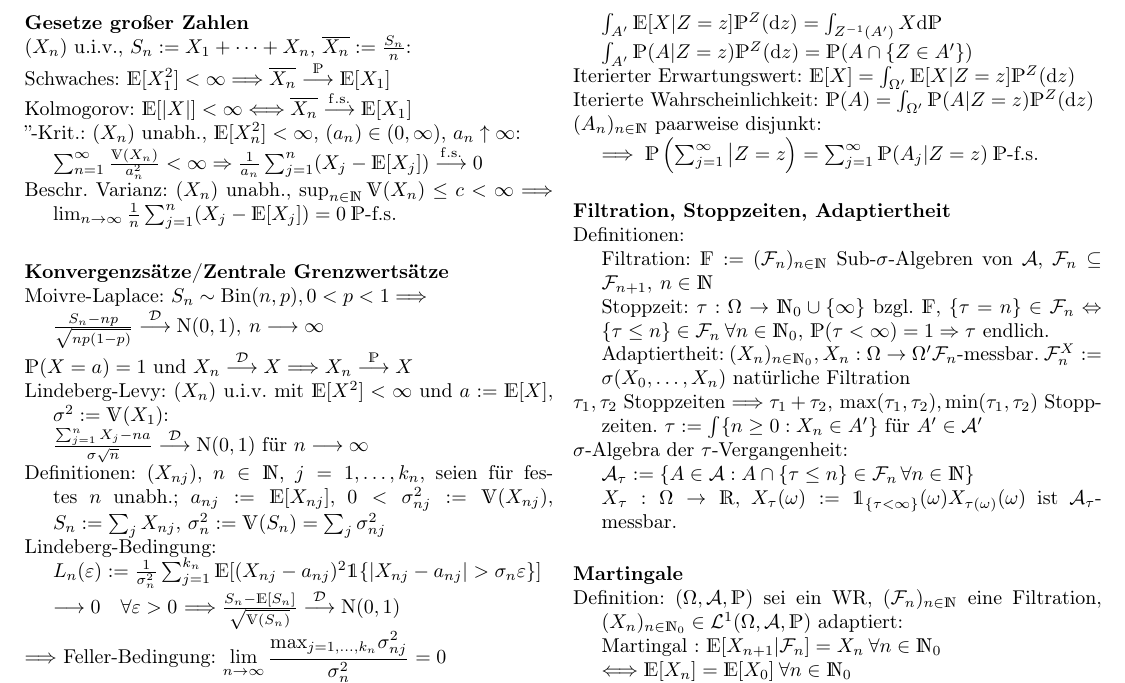
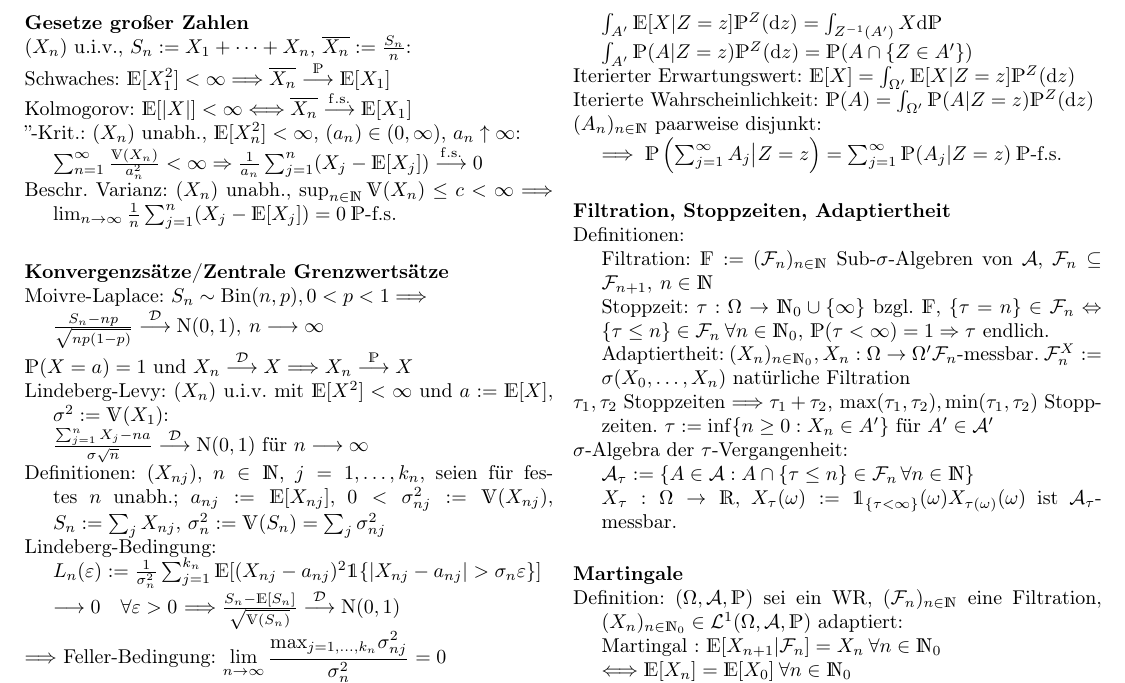
Before and after one commit to lukasnor/Wahrscheinlichkeitstheorie, a LaTeX document (zsmfsg.tex): part of page 2 of 2, cut so that both start at the same text. Compiled offline with pdfLaTeX.

Commit message:
minor changes

```diff
--- a/zsmfsg.tex
+++ b/zsmfsg.tex
@@ -205,14 +205,14 @@ $\int_{A'} \P(A|Z=z)\P^Z(\d z) =\P(A\cap\{Z\in A'\})$\parh
 Iterierter Erwartungswert: $\E{X}=\int_{\Omega'}\cE{X}{Z=z}\P^Z(\d z)$\parh
 Iterierte Wahrscheinlichkeit: $\P(A)=\int_{\Omega'}\P(A|Z=z)\P^Z(\d z)$\parh
 $(A_n)_{n\in\N}$ paarweise disjunkt:\\
-$\implies \P\left(\sum_{j=1}^\infty\big|Z=z\right)=\sum_{j=1}^\infty \P(A_j|Z=z) \: \P$-f.s.
+$\implies \P\left(\sum_{j=1}^\infty A_j\big|Z=z\right)=\sum_{j=1}^\infty \P(A_j|Z=z) \: \P$-f.s.
 
 \paragraph{Filtration, Stoppzeiten, Adaptiertheit}\hspace{0pt}\parh
 Definitionen:\\
 Filtration: $\mathds{F}:=(\F_n)_{n\in\N}$ Sub-$\sigma$-Algebren von $\A$, $\F_n\subseteq\F_{n+1},\:n\in\N$\\
 Stoppzeit: $\tau:\Omega \to \N_0 \cup \{\infty\}$ bzgl. $\mathds{F}$, $\{\tau=n\}\in\F_n \Leftrightarrow\{\tau\leq n\}\in\F_n\:\forall n\in\N_0$, $\P(\tau<\infty)=1 \Rightarrow \tau$ endlich.\\
 Adaptiertheit: $(X_n)_{n\in\N_0},\:X_n:\Omega\to\Omega' \F_n$-messbar. $\F_n^X:=\sigma(X_0,\dots,X_n)$ natürliche Filtration\parh
-$\tau_1, \tau_2$ Stoppzeiten $\Longrightarrow \tau_1+\tau_2,\,\max(\tau_1,\tau_2),\min(\tau_1,\tau_2)$ Stoppzeiten. $\tau := \int\{n\geq0:X_n\in A'\}$ für $A'\in\A'$\parh
+$\tau_1, \tau_2$ Stoppzeiten $\Longrightarrow \tau_1+\tau_2,\,\max(\tau_1,\tau_2),\min(\tau_1,\tau_2)$ Stoppzeiten. $\tau := \inf \{n\geq0:X_n\in A'\}$ für $A'\in\A'$\parh
 $\sigma$-Algebra der $\tau$-Vergangenheit:\\
 $\A_\tau:=\{A\in\A:A\cap\{\tau\leq n\}\in\F_n\,\forall n\in\N\}$\\
 $X_\tau :\Omega\to\R,\:X_\tau(\omega):=\one_{\{\tau<\infty\}}(\omega)X_{\tau(\omega)}(\omega)$ ist $\A_\tau$-messbar.
```
